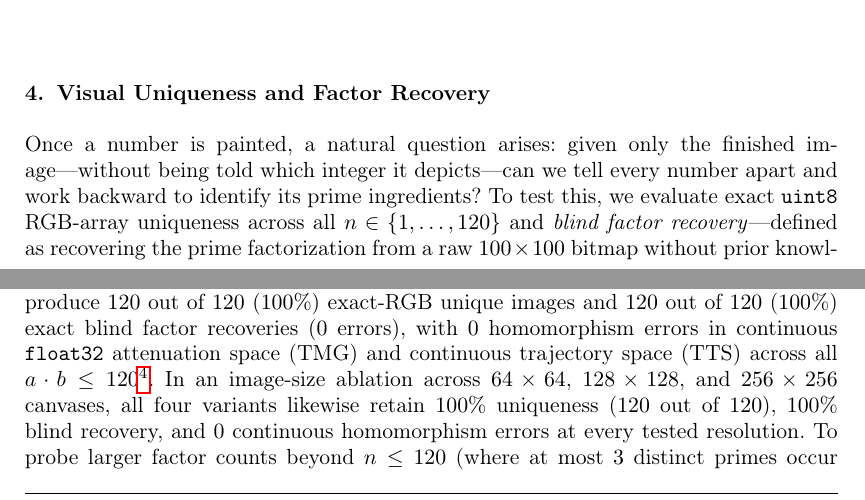
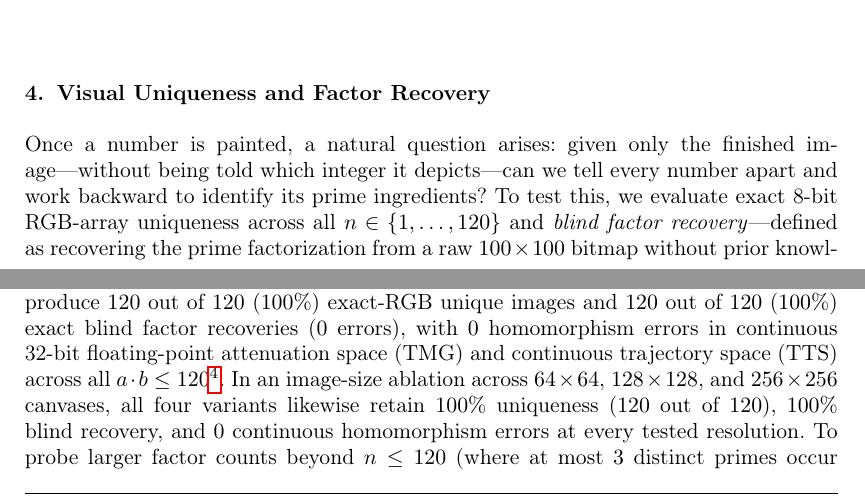
Before and after one commit to leolca/prime_visual_algebra, a LaTeX document (paper/main.tex): two parts of pages 7 and 8 of 15, joined at a grey line, cut so that both start at the same text. Compiled offline with pdfLaTeX.

Commit message:
Replace remaining code-style tokens (source-over, uint8, float32, float64) in main.tex prose

```diff
--- a/paper/main.tex
+++ b/paper/main.tex
@@ -166,7 +166,7 @@ Table~\ref{tab:proscons} summarizes the trade-offs between the two paradigms.
 \end{table}
 
 \section{Visual Uniqueness and Factor Recovery}
-Once a number is painted, a natural question arises: given only the finished image—without being told which integer it depicts—can we tell every number apart and work backward to identify its prime ingredients? To test this, we evaluate exact \texttt{uint8} RGB-array uniqueness across all $n \in \{1, \dots, 120\}$ and \emph{blind factor recovery}—defined as recovering the prime factorization from a raw $100 \times 100$ bitmap without prior knowledge of the encoded integer $n$, using only the public prime-template rendering rules. Exact-RGB uniqueness is a deterministic digital-array property establishing that no two integers in $\{1, \dots, 120\}$ collide on the $100 \times 100$ raster; it does not imply perceptual distinguishability under arbitrary viewing conditions, compression, or resizing, nor scalability to arbitrary integers. Moreover, because rendering itself requires the prime factors of $n$, these recovery experiments validate visual invertibility over the tested domain rather than offering a new integer-factorization algorithm:
+Once a number is painted, a natural question arises: given only the finished image—without being told which integer it depicts—can we tell every number apart and work backward to identify its prime ingredients? To test this, we evaluate exact 8-bit RGB-array uniqueness across all $n \in \{1, \dots, 120\}$ and \emph{blind factor recovery}—defined as recovering the prime factorization from a raw $100 \times 100$ bitmap without prior knowledge of the encoded integer $n$, using only the public prime-template rendering rules. Exact-RGB uniqueness is a deterministic digital-array property establishing that no two integers in $\{1, \dots, 120\}$ collide on the $100 \times 100$ raster; it does not imply perceptual distinguishability under arbitrary viewing conditions, compression, or resizing, nor scalability to arbitrary integers. Moreover, because rendering itself requires the prime factors of $n$, these recovery experiments validate visual invertibility over the tested domain rather than offering a new integer-factorization algorithm:
 
 \subsection{Opaque Top-Down Peeling (Separate Strokes)}
 Since $(p, k)$ layers are drawn in ascending order, the highest $(p, k)$ present is unoccluded. Scanning $(p, k)$ in descending order, we match unoccluded pixels $U_{p,k} = \operatorname{supp}(T_{p,k}) \setminus \mathcal{O}$ and add $\operatorname{supp}(T_{p,k})$ to the occluded mask $\mathcal{O}$ upon detection.
@@ -187,7 +187,7 @@ Using only the $30$ prime Fourier curves $\{\gamma_p\}_{p \le 120}$, depth-first
   \label{fig:peeling}
 \end{figure}
 
-Across all $120$ integers $n \in \{1, \dots, 120\}$ at $100 \times 100$ RGB, all four Pollock variants produce $120$ out of $120$ ($100\%$) exact-RGB unique images and $120$ out of $120$ ($100\%$) exact blind factor recoveries ($0$ errors), with $0$ homomorphism errors in continuous \texttt{float32} attenuation space (TMG) and continuous trajectory space (TTS) across all $a \cdot b \le 120$\footnote{In continuous space, $\Phi_{\mathrm{TMG}}(a \cdot b) = \Phi_{\mathrm{TMG}}(a) \star \Phi_{\mathrm{TMG}}(b)$ and $\Phi_{\mathrm{TTS}}(a \cdot b) = \Phi_{\mathrm{TTS}}(a) \star \Phi_{\mathrm{TTS}}(b)$ hold identically at any canvas resolution by construction; the discrete check verifies numerical agreement across all tested $S$.}. In an image-size ablation across $64 \times 64$, $128 \times 128$, and $256 \times 256$ canvases, all four variants likewise retain $100\%$ uniqueness ($120$ out of $120$), $100\%$ blind recovery, and $0$ continuous homomorphism errors at every tested resolution. To probe larger factor counts beyond $n \le 120$ (where at most $3$ distinct primes occur and where Separate Strokes, Path Extent, and TTS are validated), we also tested TMG peeling—the variant adopted in the Section~\ref{sec:codec} message codec—on the $4$--$7$ prime primorials ($210, 2310, 30030, 510510$) and $100$ random composites $n \le 10^6$ with prime factors $\le 1000$: TMG recovered $4/4$ primorials and $99/100$ random composites at both $100 \times 100$ and $256 \times 256$; the single failure in both cases was $n = 432{,}162 = 2 \cdot 3^3 \cdot 53 \cdot 151$, where the small prime $p = 2$ ($e = 1$) was missed after dividing out the heavily overlapping $151$, $53$, and $3^3$ glazes under 8-bit quantization, leaving a residual pixel above the $\varepsilon = 0.015$ threshold. Grouping a separate $250$-composite stress test ($n \le 10^6$, $50$ random composites for each number of distinct prime factors $r \in \{2, 3, 4, 5, 6\}$ on $100 \times 100$-pixel canvases) yields $50/50$ ($100.0\%$) recovery in every bin, confirming that failures are rare 8-bit quantization artifacts near the detection tolerance rather than a systematic breakdown at $r \le 6$.
+Across all $120$ integers $n \in \{1, \dots, 120\}$ at $100 \times 100$ RGB, all four Pollock variants produce $120$ out of $120$ ($100\%$) exact-RGB unique images and $120$ out of $120$ ($100\%$) exact blind factor recoveries ($0$ errors), with $0$ homomorphism errors in continuous 32-bit floating-point attenuation space (TMG) and continuous trajectory space (TTS) across all $a \cdot b \le 120$\footnote{In continuous space, $\Phi_{\mathrm{TMG}}(a \cdot b) = \Phi_{\mathrm{TMG}}(a) \star \Phi_{\mathrm{TMG}}(b)$ and $\Phi_{\mathrm{TTS}}(a \cdot b) = \Phi_{\mathrm{TTS}}(a) \star \Phi_{\mathrm{TTS}}(b)$ hold identically at any canvas resolution by construction; the discrete check verifies numerical agreement across all tested $S$.}. In an image-size ablation across $64 \times 64$, $128 \times 128$, and $256 \times 256$ canvases, all four variants likewise retain $100\%$ uniqueness ($120$ out of $120$), $100\%$ blind recovery, and $0$ continuous homomorphism errors at every tested resolution. To probe larger factor counts beyond $n \le 120$ (where at most $3$ distinct primes occur and where Separate Strokes, Path Extent, and TTS are validated), we also tested TMG peeling—the variant adopted in the Section~\ref{sec:codec} message codec—on the $4$--$7$ prime primorials ($210, 2310, 30030, 510510$) and $100$ random composites $n \le 10^6$ with prime factors $\le 1000$: TMG recovered $4/4$ primorials and $99/100$ random composites at both $100 \times 100$ and $256 \times 256$; the single failure in both cases was $n = 432{,}162 = 2 \cdot 3^3 \cdot 53 \cdot 151$, where the small prime $p = 2$ ($e = 1$) was missed after dividing out the heavily overlapping $151$, $53$, and $3^3$ glazes under 8-bit quantization, leaving a residual pixel above the $\varepsilon = 0.015$ threshold. Grouping a separate $250$-composite stress test ($n \le 10^6$, $50$ random composites for each number of distinct prime factors $r \in \{2, 3, 4, 5, 6\}$ on $100 \times 100$-pixel canvases) yields $50/50$ ($100.0\%$) recovery in every bin, confirming that failures are rare 8-bit quantization artifacts near the detection tolerance rather than a systematic breakdown at $r \le 6$.
 
 \section{Single-Canvas Message Encoding and Geometric Resilience}
 \label{sec:codec}
```
Also changed, not shown: paper/main.tex (6 more changed lines), 1 other file.
